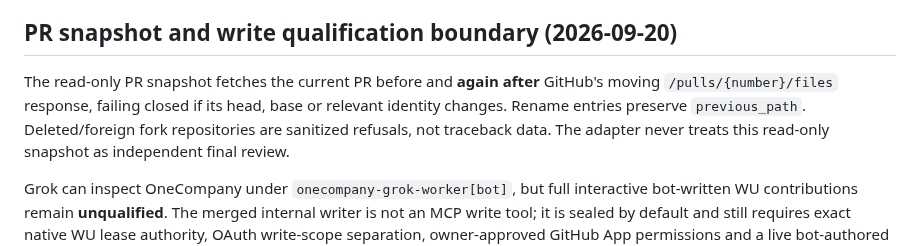
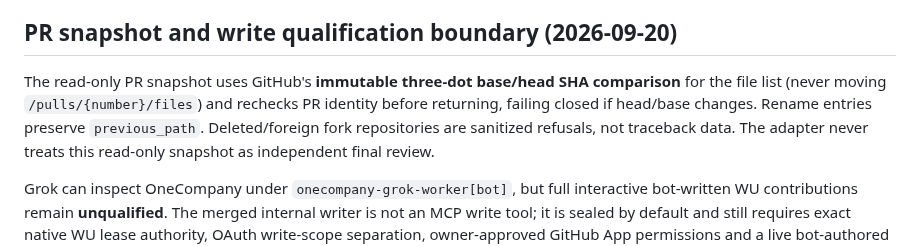
Before and after one commit to NTinkicht/OneCompany, a Markdown page: docs/GROK-GITHUB-APP-ADAPTER.md, the part around the change. GitHub-like rendering.

Commit message:
docs(grok): explain immutable SHA-bound snapshot evidence

```diff
--- a/docs/GROK-GITHUB-APP-ADAPTER.md
+++ b/docs/GROK-GITHUB-APP-ADAPTER.md
@@ -157,9 +157,9 @@ OAuth callback and unchanged connector credentials.
 
 ## PR snapshot and write qualification boundary (2026-09-20)
 
-The read-only PR snapshot fetches the current PR before and **again after**
-GitHub's moving `/pulls/{number}/files` response, failing closed if its head,
-base or relevant identity changes. Rename entries preserve `previous_path`.
+The read-only PR snapshot uses GitHub's **immutable three-dot base/head SHA
+comparison** for the file list (never moving `/pulls/{number}/files`) and
+rechecks PR identity before returning, failing closed if head/base changes. Rename entries preserve `previous_path`.
 Deleted/foreign fork repositories are sanitized refusals, not traceback data.
 The adapter never treats this read-only snapshot as independent final review.
 
```
